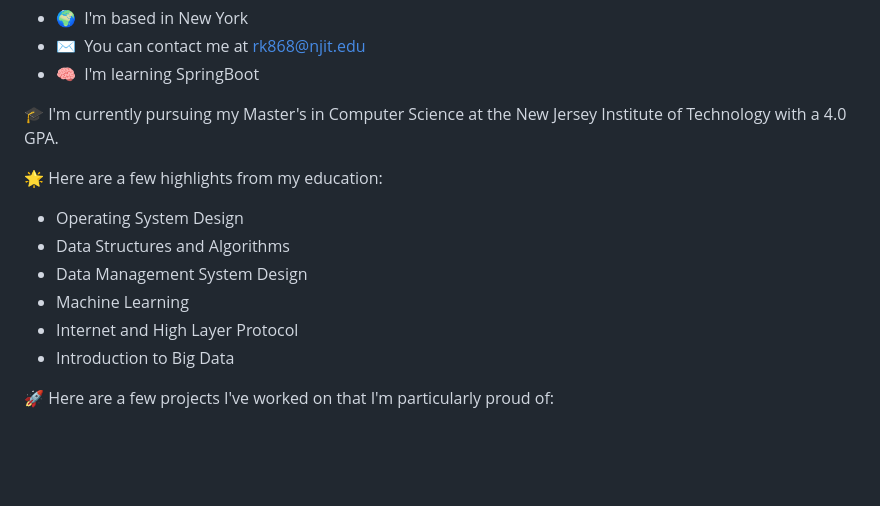
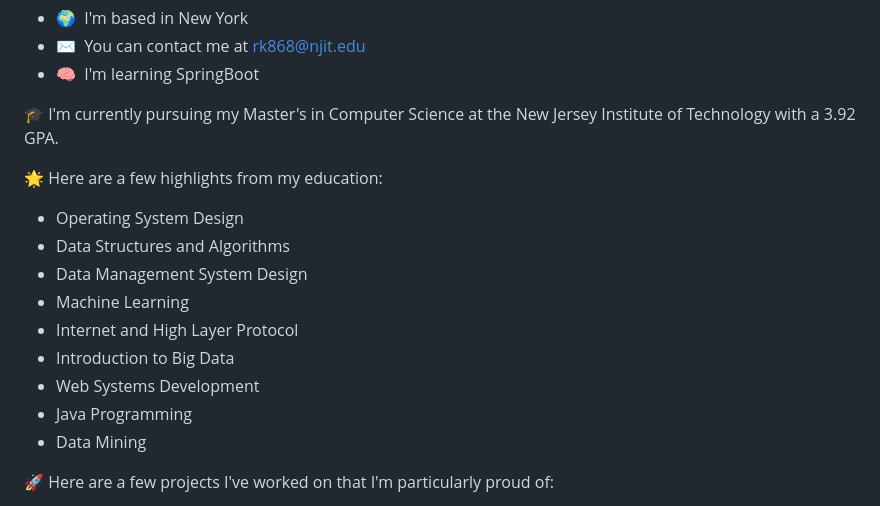
Before and after one commit to ro-rok/ro-rok, a Markdown page: README.md, the part around the change. GitHub-like rendering; blank space fills up the shorter version.

Commit message:
Added new Courses

```diff
--- a/README.md
+++ b/README.md
@@ -26,7 +26,7 @@ Graduate Student at New Jersey Institute of Technology
 * 🧠  I'm learning SpringBoot
 
 
-🎓 I'm currently pursuing my Master's in Computer Science at the New Jersey Institute of Technology with a 4.0 GPA.
+🎓 I'm currently pursuing my Master's in Computer Science at the New Jersey Institute of Technology with a 3.92 GPA.
 
 🌟 Here are a few highlights from my education:
 
@@ -36,6 +36,9 @@ Graduate Student at New Jersey Institute of Technology
 - Machine Learning
 - Internet and High Layer Protocol
 - Introduction to Big Data
+- Web Systems Development
+- Java Programming
+- Data Mining
 
 
 🚀 Here are a few projects I've worked on that I'm particularly proud of:
```
